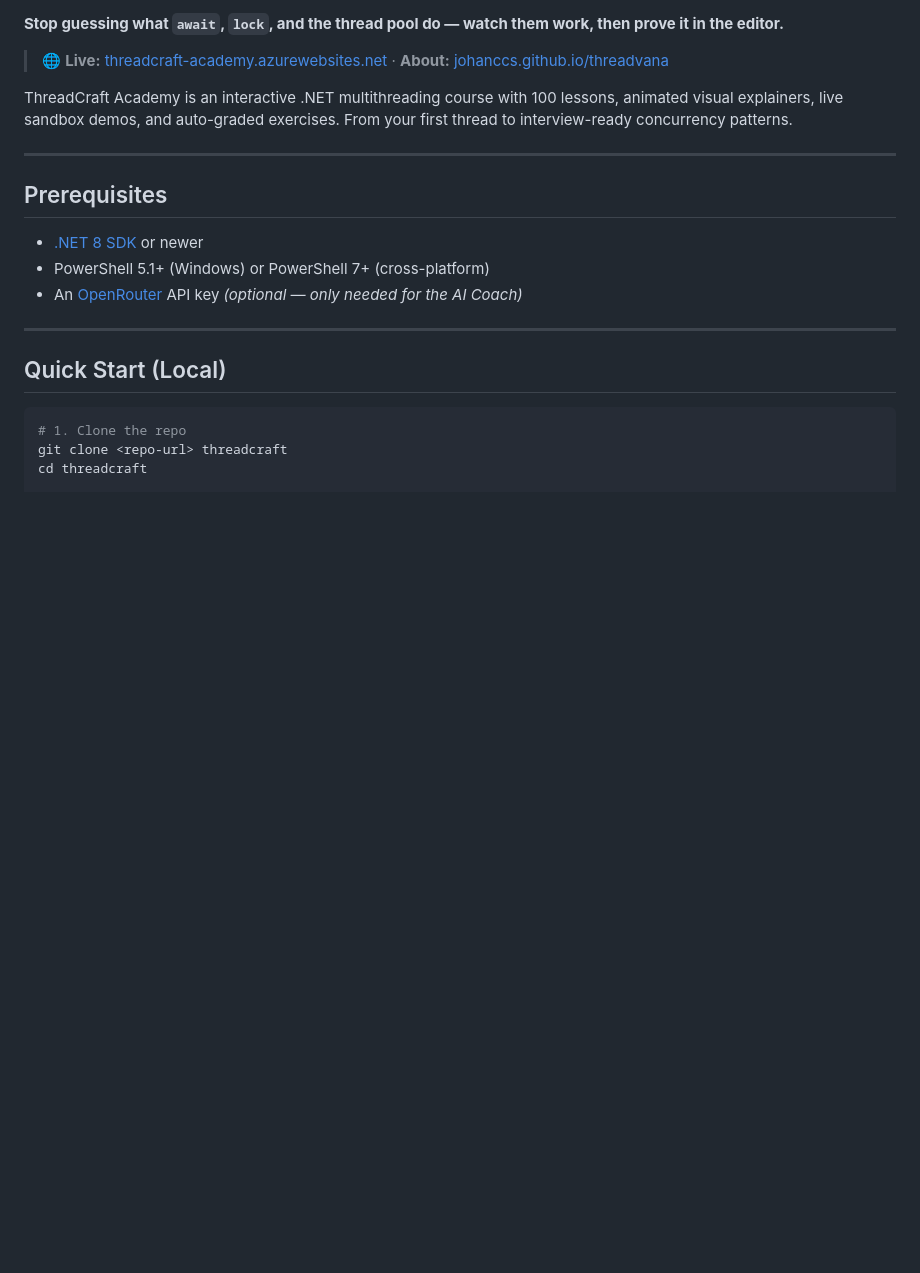
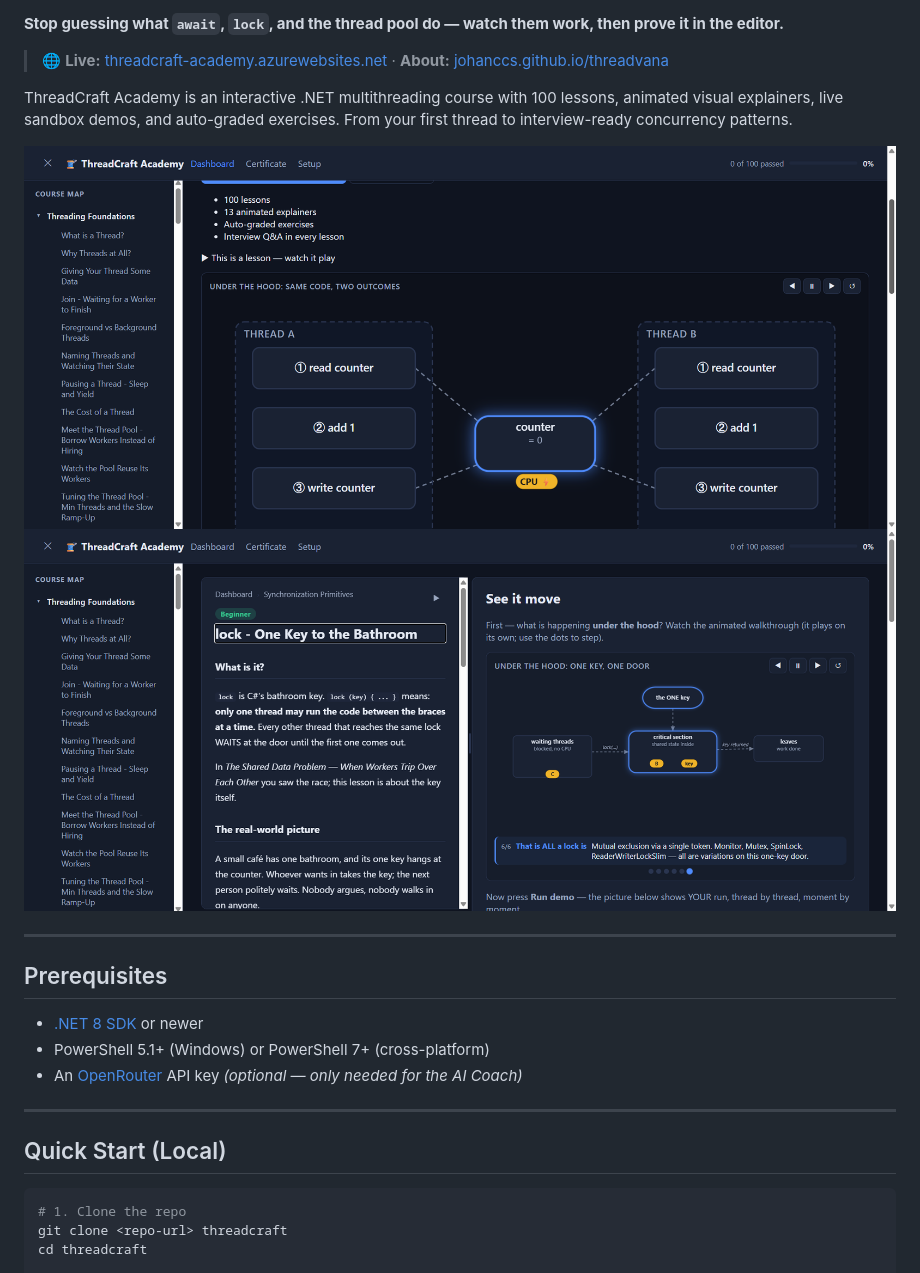
Before and after one commit to johanccs/threadvana, a Markdown page: README.md, the part around one of its changes. Drawn GitHub-style; pictures changed too: docs/screenshots/screenshot-home.png (added), docs/screenshots/screenshot-lesson.png (added); blank space fills up the shorter version.

Commit message:
Add CI badge and screenshots to README
Co-Authored-By: Claude Sonnet 5 <noreply@anthropic.com>

```diff
--- a/README.md
+++ b/README.md
@@ -5,6 +8,9 @@
 > 🌐 **Live:** [threadcraft-academy.azurewebsites.net](https://threadcraft-academy.azurewebsites.net/) · **About:** [johanccs.github.io/threadvana](https://johanccs.github.io/threadvana/)
 
 ThreadCraft Academy is an interactive .NET multithreading course with 100 lessons, animated visual explainers, live sandbox demos, and auto-graded exercises. From your first thread to interview-ready concurrency patterns.
+
+![ThreadCraft Academy home page](docs/screenshots/screenshot-home.png)
+![A ThreadCraft lesson with animated explainer and code editor](docs/screenshots/screenshot-lesson.png)
 
 ---
 
```
Also changed, not shown: other parts of README.md (+3 -0 lines).
